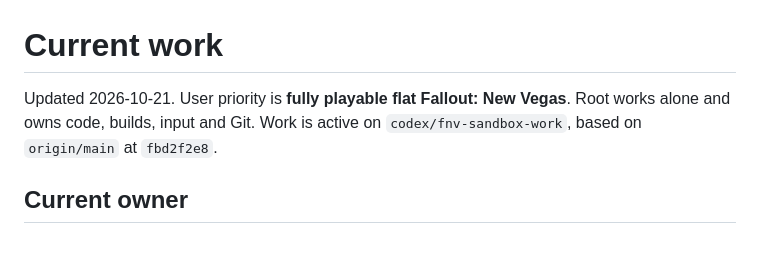
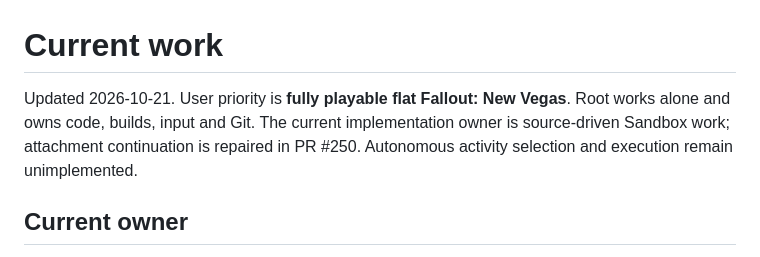
Before and after one commit to nikamigaming-create/OpenNV, a Markdown page: docs/current-work.md, the part around the change. GitHub-like rendering.

Commit message:
Keep the current Sandbox implementation owner explicit

```diff
--- a/docs/current-work.md
+++ b/docs/current-work.md
@@ -1,8 +1,9 @@
 # Current work
 
 Updated 2026-10-21. User priority is **fully playable flat Fallout: New Vegas**.
-Root works alone and owns code, builds, input and Git. Work is active on
-`codex/fnv-sandbox-work`, based on `origin/main` at `fbd2f2e8`.
+Root works alone and owns code, builds, input and Git. The current implementation
+owner is source-driven Sandbox work; attachment continuation is repaired in
+PR #250. Autonomous activity selection and execution remain unimplemented.
 
 ## Current owner
 
```
